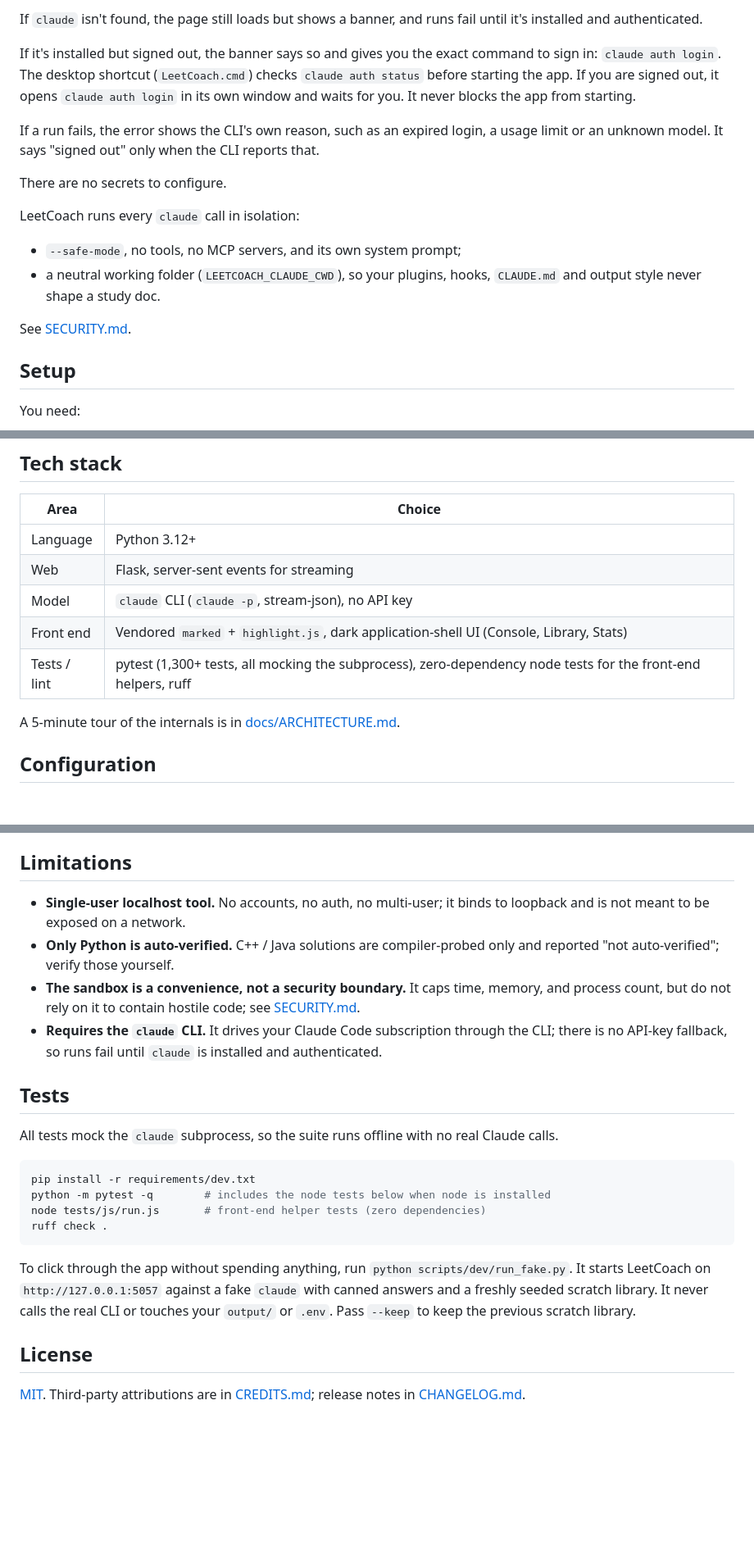
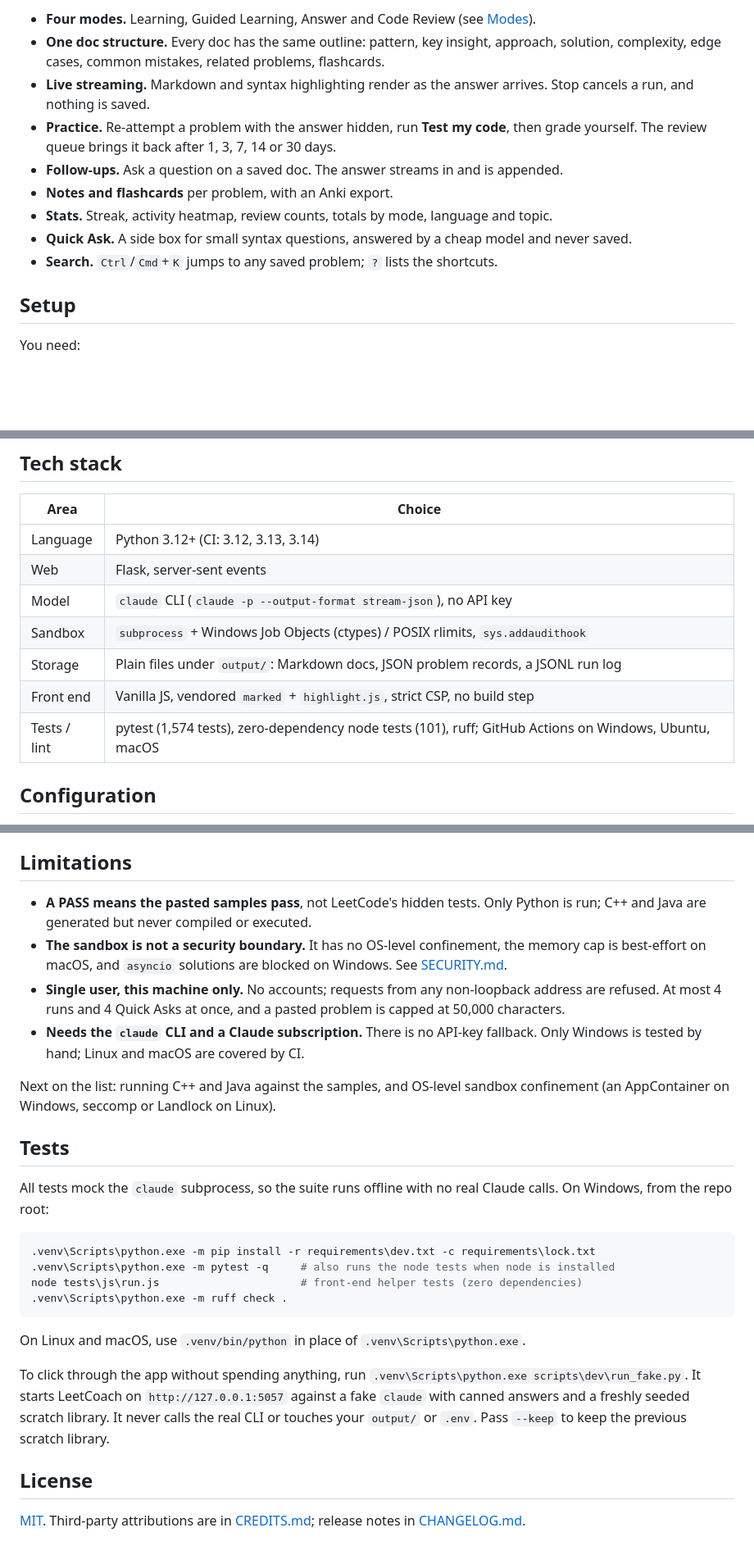
Before and after one commit to yib7/LeetCoach, a Markdown page: README.md, 3 parts joined by grey strips. Shown at 82% size. Rendered like a GitHub page; blank space fills up the shorter version.

````diff
--- a/README.md
+++ b/README.md
@@ -72,23 +80,16 @@ need:
-If `claude` isn't found, the page still loads but shows a banner, and runs fail until it's
-installed and authenticated.
-
-If it's installed but signed out, the banner says so and gives you the exact command to
-sign in: `claude auth login`. The desktop shortcut (`LeetCoach.cmd`) checks
-`claude auth status` before starting the app. If you are signed out, it opens
-`claude auth login` in its own window and waits for you. It never blocks the app from
-starting.
-
-If a run fails, the error shows the CLI's own reason, such as an expired login, a usage
-limit or an unknown model. It says "signed out" only when the CLI reports that.
-
-There are no secrets to configure.
-
-LeetCoach runs every `claude` call in isolation:
-- `--safe-mode`, no tools, no MCP servers, and its own system prompt;
-- a neutral working folder (`LEETCOACH_CLAUDE_CWD`), so your plugins, hooks,
-  `CLAUDE.md` and output style never shape a study doc.
-
-See [SECURITY.md](docs/SECURITY.md).
+- **Four modes.** Learning, Guided Learning, Answer and Code Review (see [Modes](#modes)).
+- **One doc structure.** Every doc has the same outline: pattern, key insight, approach,
+  solution, complexity, edge cases, common mistakes, related problems, flashcards.
+- **Live streaming.** Markdown and syntax highlighting render as the answer arrives.
+  Stop cancels a run, and nothing is saved.
+- **Practice.** Re-attempt a problem with the answer hidden, run **Test my code**, then
+  grade yourself. The review queue brings it back after 1, 3, 7, 14 or 30 days.
+- **Follow-ups.** Ask a question on a saved doc. The answer streams in and is appended.
+- **Notes and flashcards** per problem, with an Anki export.
+- **Stats.** Streak, activity heatmap, review counts, totals by mode, language and topic.
+- **Quick Ask.** A side box for small syntax questions, answered by a cheap model and
+  never saved.
+- **Search.** `Ctrl`/`Cmd`+`K` jumps to any saved problem; `?` lists the shortcuts.
 
 ## Setup
 
@@ -225,13 +225,13 @@ The sandbox is a convenience check, not a security boundary; see [SECURITY.md](d
 
 | Area | Choice |
 | --- | --- |
-| Language | Python 3.12+ |
-| Web | Flask, server-sent events for streaming |
-| Model | `claude` CLI (`claude -p`, stream-json), no API key |
-| Front end | Vendored `marked` + `highlight.js`, dark application-shell UI (Console, Library, Stats) |
-| Tests / lint | pytest (1,300+ tests, all mocking the subprocess), zero-dependency node tests for the front-end helpers, ruff |
-
-A 5-minute tour of the internals is in [docs/ARCHITECTURE.md](docs/ARCHITECTURE.md).
+| Language | Python 3.12+ (CI: 3.12, 3.13, 3.14) |
+| Web | Flask, server-sent events |
+| Model | `claude` CLI (`claude -p --output-format stream-json`), no API key |
+| Sandbox | `subprocess` + Windows Job Objects (ctypes) / POSIX rlimits, `sys.addaudithook` |
+| Storage | Plain files under `output/`: Markdown docs, JSON problem records, a JSONL run log |
+| Front end | Vanilla JS, vendored `marked` + `highlight.js`, strict CSP, no build step |
+| Tests / lint | pytest (1,574 tests), zero-dependency node tests (101), ruff; GitHub Actions on Windows, Ubuntu, macOS |
 
 ## Configuration
 
@@ -300,33 +302,41 @@ Follow-up answers are appended to the doc they were asked on. Libraries saved be
 
 ## Limitations
 
-- **Single-user localhost tool.** No accounts, no auth, no multi-user; it binds to
-  loopback and is not meant to be exposed on a network.
-- **Only Python is auto-verified.** C++ / Java solutions are compiler-probed only and
-  reported "not auto-verified"; verify those yourself.
-- **The sandbox is a convenience, not a security boundary.** It caps time, memory, and
-  process count, but do not rely on it to contain hostile code; see [SECURITY.md](docs/SECURITY.md).
-- **Requires the `claude` CLI.** It drives your Claude Code subscription through the CLI;
-  there is no API-key fallback, so runs fail until `claude` is installed and authenticated.
+- **A PASS means the pasted samples pass**, not LeetCode's hidden tests. Only Python is
+  run; C++ and Java are generated but never compiled or executed.
+- **The sandbox is not a security boundary.** It has no OS-level confinement, the memory
+  cap is best-effort on macOS, and `asyncio` solutions are blocked on Windows. See
+  [SECURITY.md](docs/SECURITY.md).
+- **Single user, this machine only.** No accounts; requests from any non-loopback
+  address are refused. At most 4 runs and 4 Quick Asks at once, and a pasted problem is
+  capped at 50,000 characters.
+- **Needs the `claude` CLI and a Claude subscription.** There is no API-key fallback.
+  Only Windows is tested by hand; Linux and macOS are covered by CI.
+
+Next on the list: running C++ and Java against the samples, and OS-level sandbox
+confinement (an AppContainer on Windows, seccomp or Landlock on Linux).
 
 ## Tests
 
-All tests mock the `claude` subprocess, so the suite runs offline with no real Claude calls.
+All tests mock the `claude` subprocess, so the suite runs offline with no real Claude
+calls. On Windows, from the repo root:
 
-```sh
-pip install -r requirements/dev.txt
-python -m pytest -q        # includes the node tests below when node is installed
-node tests/js/run.js       # front-end helper tests (zero dependencies)
-ruff check .
+```powershell
+.venv\Scripts\python.exe -m pip install -r requirements\dev.txt -c requirements\lock.txt
+.venv\Scripts\python.exe -m pytest -q     # also runs the node tests when node is installed
+node tests\js\run.js                      # front-end helper tests (zero dependencies)
+.venv\Scripts\python.exe -m ruff check .
 ```
 
+On Linux and macOS, use `.venv/bin/python` in place of `.venv\Scripts\python.exe`.
+
 To click through the app without spending anything, run
-`python scripts/dev/run_fake.py`. It starts LeetCoach on `http://127.0.0.1:5057` against a
-fake `claude` with canned answers and a freshly seeded scratch library. It never calls
-the real CLI or touches your `output/` or `.env`. Pass `--keep` to keep the previous
-scratch library.
+`.venv\Scripts\python.exe scripts\dev\run_fake.py`. It starts LeetCoach on
+`http://127.0.0.1:5057` against a fake `claude` with canned answers and a freshly seeded
+scratch library. It never calls the real CLI or touches your `output/` or `.env`. Pass
+`--keep` to keep the previous scratch library.
 
 ## License
 
-[MIT](LICENSE). Third-party attributions are in [CREDITS.md](docs/CREDITS.md); release notes in
-[CHANGELOG.md](docs/CHANGELOG.md).
+[MIT](LICENSE). Third-party attributions are in [CREDITS.md](docs/CREDITS.md); release
+notes in [CHANGELOG.md](docs/CHANGELOG.md).
````
Also changed, not shown: other parts of README.md (+112 -103 lines).
